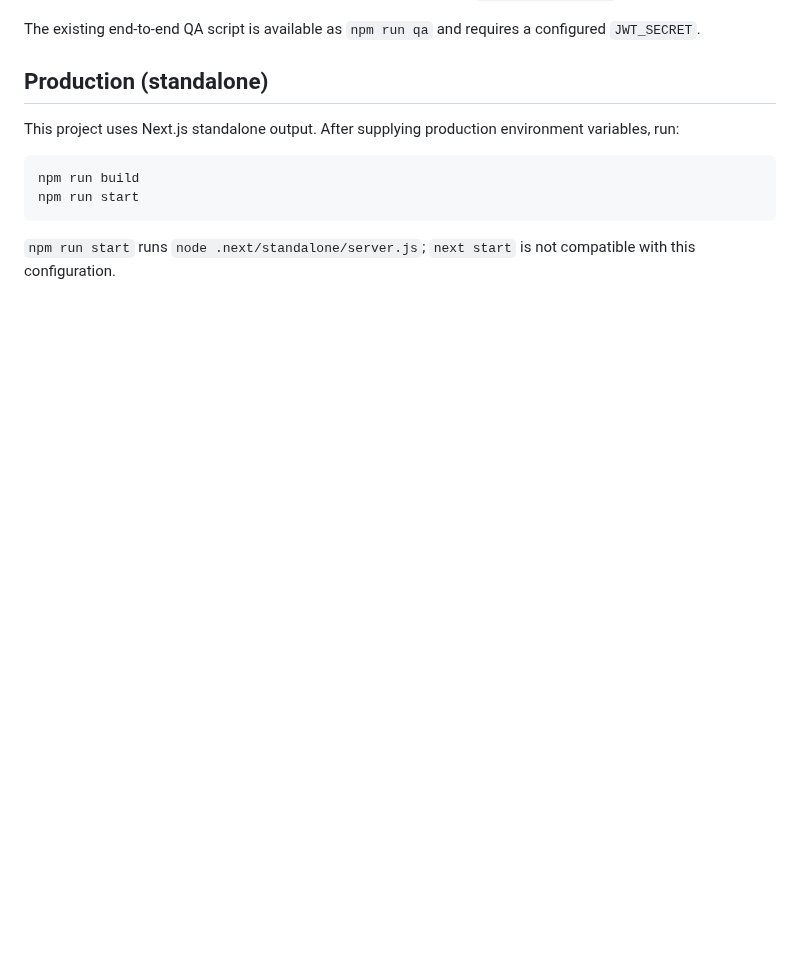
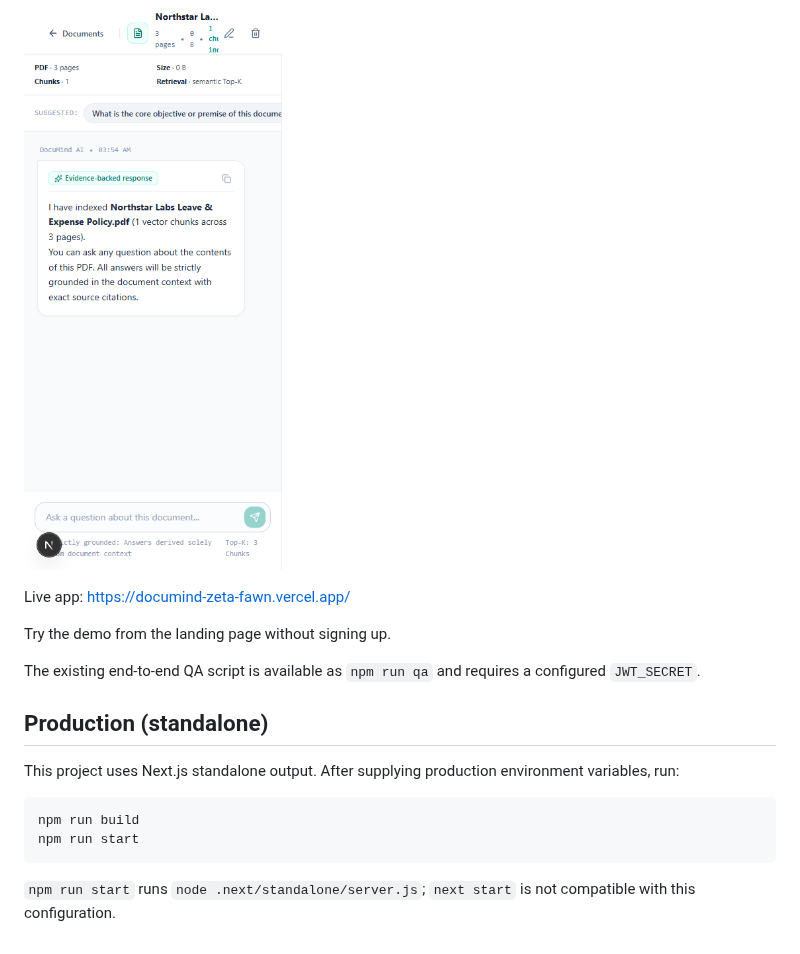
Before and after one commit to sepalsagar/Documind, a Markdown page: README.md, the part around one of its changes. GitHub-like rendering; pictures changed too: screenshots/mobile-chat.png (added); blank space fills up the shorter version.

Commit message:
feat: add demo screenshots workflow
Co-authored-by: Copilot <223556219+Copilot@users.noreply.github.com>

```diff
--- a/README.md
+++ b/README.md
@@ -49,3 +64,8 @@ demo data expires after 24 hours.
+![DocuMind mobile chat](https://github.com/sepalsagar/Documind/raw/main/screenshots/mobile-chat.png)
+
+Live app: https://documind-zeta-fawn.vercel.app/
+
+Try the demo from the landing page without signing up.
 
 The existing end-to-end QA script is available as `npm run qa` and requires a
 configured `JWT_SECRET`.
```
Also changed, not shown: other parts of README.md (+15 -0 lines), screenshots/app-sample-document.png (added), screenshots/chat-citations.png (added), screenshots/landing.png (added), screenshots/login.png (added), screenshots/sources-citation-view.png (added), 5 other files.
